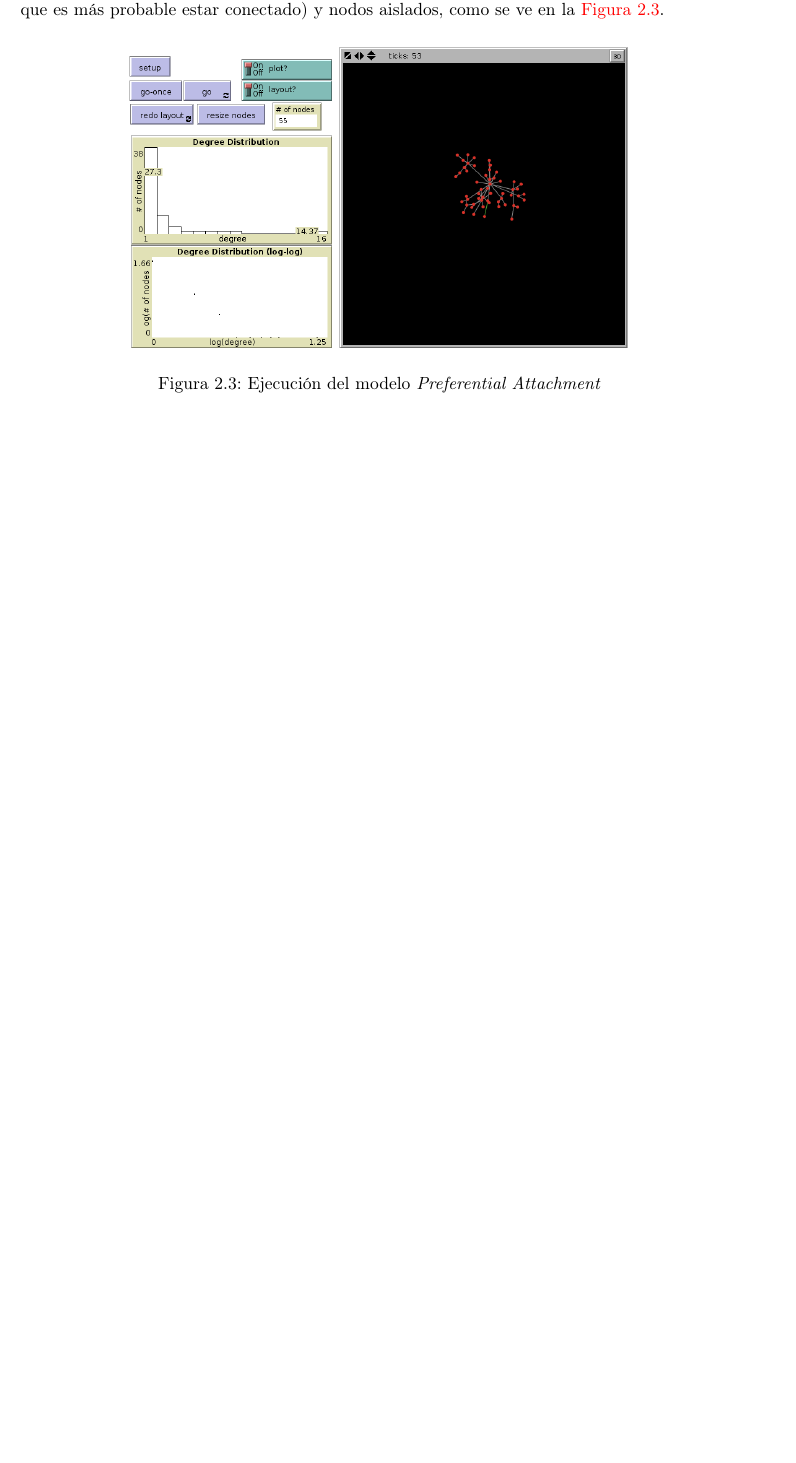
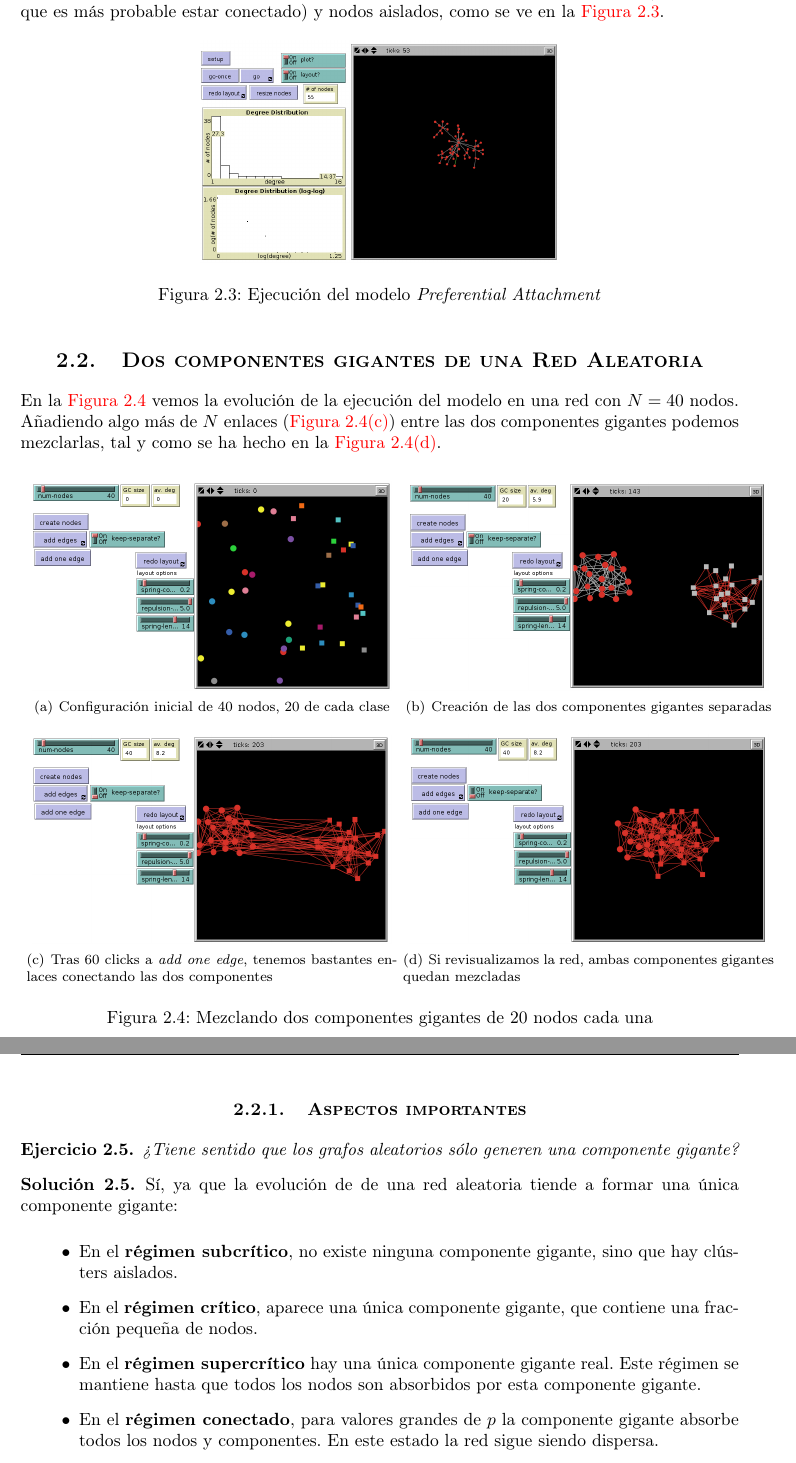
Before and after one commit to mgmacias95/Redes-Y-Sistemas-Complejos, a LaTeX document (P2/memoria/memoria.tex): part of page 5 of 5 before the commit and two parts of pages 5 and 6 of 6 after it, the two joined at a grey line, cut so that both start at the same text, the shorter picture padded with empty space. Compiled offline with pdfLaTeX.

Commit message:
hecha p2-t2-2

```diff
--- a/P2/memoria/memoria.tex
+++ b/P2/memoria/memoria.tex
@@ -213,9 +213,52 @@ Esto haría que la red dejase de ser aleatoria y pasase a ser una red real con h
 
 \begin{figure}[!h]
     \centering
-    \includegraphics[width=0.7\textwidth]{pref}
+    \includegraphics[width=0.5\textwidth]{pref}
     \caption{Ejecución del modelo \textit{Preferential Attachment}}
     \label{pref}
 \end{figure}}
 
+\subsection{Dos componentes gigantes de una Red Aleatoria}
+
+En la \hyperref[2cg20]{Figura \ref*{2cg20}} vemos la evolución de la ejecución del modelo en una red con $N=40$ nodos. Añadiendo algo más de $N$ enlaces (\hyperref[2cg40-2]{Figura \thesection .\ref*{2cg40-2}}) entre las dos componentes gigantes podemos mezclarlas, tal y como se ha hecho en la \hyperref[2cg40-3]{Figura \thesection .\ref*{2cg40-3}}.
+
+\begin{figure}[!h]
+    \centering
+    \mbox{
+        \subfigure[Configuración inicial de 40 nodos, 20 de cada clase]{
+            \includegraphics[width=0.5\textwidth]{2cg40}
+            \label{2cg40}
+        }
+        \subfigure[Creación de las dos componentes gigantes separadas]{
+            \includegraphics[width=0.5\textwidth]{2cg40-1}
+            \label{2cg40-1}
+        }
+    }
+    \mbox{
+        \subfigure[Tras 60 clicks a \textit{add one edge}, tenemos bastantes enlaces conectando las dos componentes]{
+            \includegraphics[width=0.5\textwidth]{2cg40-2}
+            \label{2cg40-2}
+        }
+        \subfigure[Si revisualizamos la red, ambas componentes gigantes quedan mezcladas]{
+            \includegraphics[width=0.5\textwidth]{2cg40-3}
+            \label{2cg40-3}
+        }
+    }
+    \caption{Mezclando dos componentes gigantes de 20 nodos cada una}
+    \label{2cg20}
+\end{figure}
+
+\subsubsection{Aspectos importantes}
+
+\exe{¿Tiene sentido que los grafos aleatorios sólo generen una componente gigante?}
+
+\sol{Sí, ya que la evolución de de una red aleatoria tiende a formar una única componente gigante:
+
+\begin{enumerate}[$\qquad\ \bullet$]
+    \item En el \textbf{régimen subcrítico}, no existe ninguna componente gigante, sino que hay clústers aislados.
+    \item En el \textbf{régimen crítico}, aparece una única componente gigante, que contiene una fracción pequeña de nodos.
+    \item En el \textbf{régimen supercrítico} hay una única componente gigante real. Este régimen se mantiene hasta que todos los nodos son absorbidos por esta componente gigante.
+    \item En el \textbf{régimen conectado}, para valores grandes de $p$ la componente gigante absorbe todos los nodos y componentes. En este estado la red sigue siendo dispersa.
+\end{enumerate}}
+
 \end{document}
```
Also changed, not shown: P2/memoria/2cg40-1.png (added), P2/memoria/2cg40-2.png (added), P2/memoria/2cg40-3.png (added), P2/memoria/2cg40.png (added), P2/memoria/memoria.tex (2 more changed lines), 2 other files.
